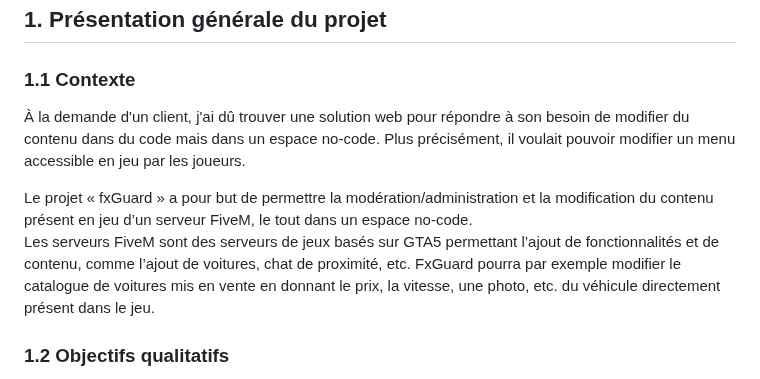
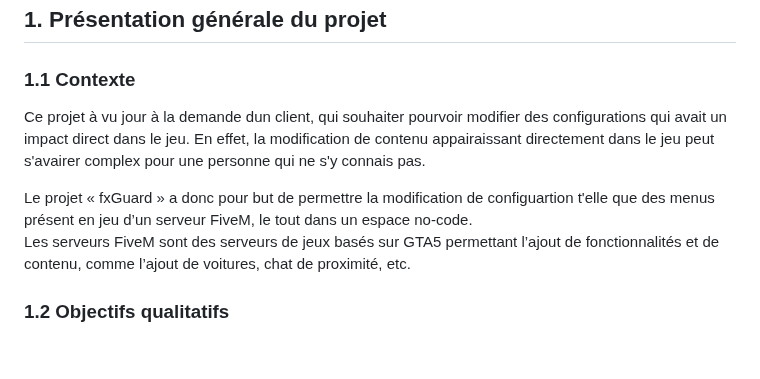
Before and after one commit to x3Lo/fxGuard, a Markdown page: README.md, the part around the change. GitHub-like rendering; blank space fills up the shorter version.

Commit message:
edit CdC : 1.1 context : edit

```diff
--- a/README.md
+++ b/README.md
@@ -38,11 +38,12 @@
 
 ### 1.1 **Contexte**
 
-À la demande d'un client, j'ai dû trouver une solution web pour répondre à son besoin de modifier du contenu dans du code mais dans un espace no-code. Plus précisément, il voulait pouvoir modifier un menu accessible en jeu par les joueurs.
+<!-- À la demande d'un client, j'ai dû trouver une solution web pour répondre à son besoin de modifier du contenu dans du code mais dans un espace no-code. Plus précisément, il voulait pouvoir modifier un menu accessible en jeu par les joueurs. -->
 
-Le projet « fxGuard » a pour but de permettre la modération/administration et la modification du contenu présent en jeu d’un serveur FiveM, le tout dans un espace no-code.
+Ce projet à vu jour à la demande dun client, qui souhaiter pourvoir modifier des configurations qui avait un impact direct dans le jeu. En effet, la modification de contenu appairaissant directement dans le jeu peut s'avairer complex pour une personne qui ne s'y connais pas.
+
+Le projet « fxGuard » a donc pour but de permettre la modification de configuartion t'elle que des menus présent en jeu d’un serveur FiveM, le tout dans un espace no-code.
 Les serveurs FiveM sont des serveurs de jeux basés sur GTA5 permettant l’ajout de fonctionnalités et de contenu, comme l’ajout de voitures, chat de proximité, etc.
-FxGuard pourra par exemple modifier le catalogue de voitures mis en vente en donnant le prix, la vitesse, une photo, etc. du véhicule directement présent dans le jeu.
 
 ### 1.2 **Objectifs qualitatifs**
 
```
